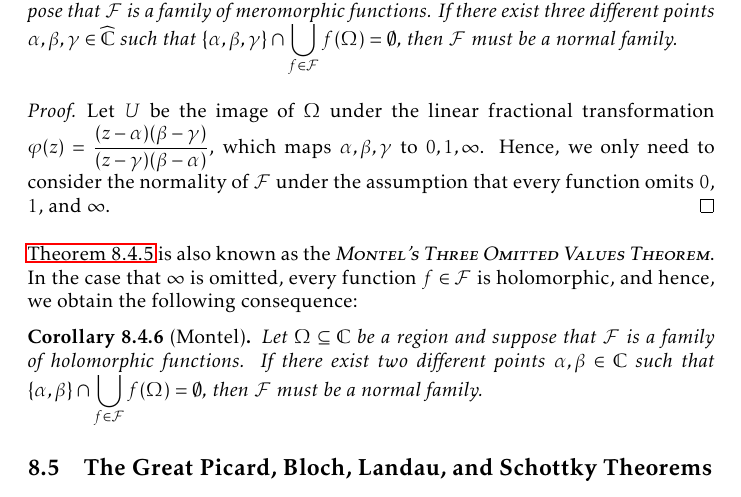
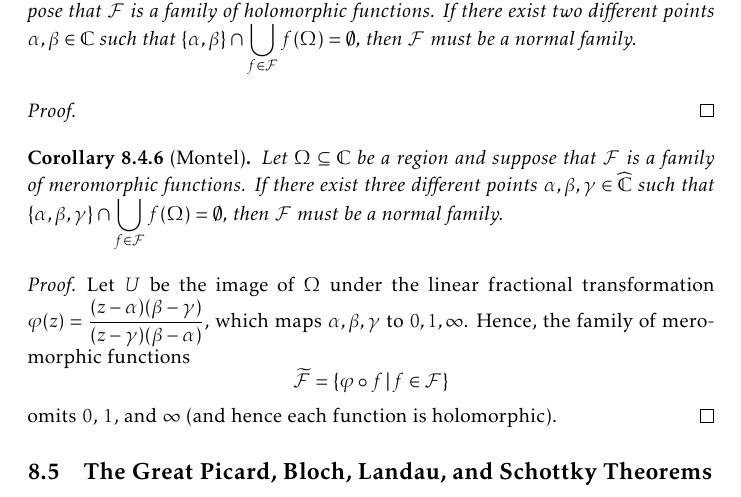
Before and after one commit to slipperking/complex-analysis-latex, a LaTeX document (main.tex): part of page 188 of 200, cut so that both start at the same text. Compiled offline with pdfLaTeX.

Commit message:
overleaf_to_git (Sun Sep 28 11:20:31 2025 -0700): update main.tex from r22254 to r22258

```diff
--- a/main.tex
+++ b/main.tex
@@ -4145,15 +4145,18 @@ Montel's Theorem for holomorphically normal families in \cref{thm:montel} can be
     In essence, for any point \(z\), there exists an open disk \(D_z\) centered at \(z\) on which the spherical derivatives \(f^\sharp_{n_k}\) are bounded by some constant \(M_z\) for \(k>N_z\). By Heine--Borel (\cref{thm:heineborel}), there exists a finite collection of disks \(\qty{D_{z_j}}_{1\leq j\leq n}\) that cover \(K\). Thus, \(\qty{f_{n_k}^\sharp(z)}_{k>N}\) is uniformly bounded on \(K\) by \(\max_{1\leq j\leq n}M_{z_j}\), where \(N=\max_{1\leq j\leq n} N_{z_j}\), contradicting the assumption that \(\sup_{z\in K}f^\sharp_n(z)>n\) for all \(n\in\mathbb{N}\).
 \end{proof}
 \begin{theorem}[\textsc{Fundamental Normality Test}]\label{thm:fundamentalnormalitytest}
+    Let \(\Omega\subseteq\mathbb{C}\) be a region and suppose that \(\mathcal{F}\) is a family of holomorphic functions. If there exist two different points \(\alpha,\beta\in\mathbb{C}\) such that \(\qty{\alpha,\beta}\cap\bigcup_{f\in\mathcal{F}}f(\Omega)=\emptyset\), then \(\mathcal{F}\) must be a normal family.
+\end{theorem}
+\begin{proof}
+
+\end{proof}
+\begin{corollary}[Montel]
     Let \(\Omega\subseteq\mathbb{C}\) be a region and suppose that \(\mathcal{F}\) is a family of meromorphic functions. If there exist three different points \(\alpha,\beta,\gamma\in\extcomplex\) such that \(\qty{\alpha,\beta,\gamma}\cap\bigcup_{f\in\mathcal{F}}f(\Omega)=\emptyset\), then \(\mathcal{F}\) must be a normal family.
-\end{theorem}
-\begin{proof}
-    Let \(U\) be the image of \(\Omega\) under the linear fractional transformation \(\varphi(z)=\frac{(z-\alpha)(\beta-\gamma)}{(z-\gamma)(\beta-\alpha)}\), which maps \(\alpha,\beta,\gamma\) to \(0,1,\infty\). Hence, we only need to consider the normality of \(\mathcal{F}\) under the assumption that every function omits \(0\), \(1\), and \(\infty\).
-\end{proof}
-\Cref{thm:fundamentalnormalitytest} is also known as the \textscsl{Montel's Three Omitted Values Theorem}. In the case that \(\infty\) is omitted, every function \(f\in\mathcal{F}\) is holomorphic, and hence, we obtain the following consequence:
-\begin{corollary}[Montel]
-    Let \(\Omega\subseteq\mathbb{C}\) be a region and suppose that \(\mathcal{F}\) is a family of holomorphic functions. If there exist two different points \(\alpha,\beta\in\mathbb{C}\) such that \(\qty{\alpha,\beta}\cap\bigcup_{f\in\mathcal{F}}f(\Omega)=\emptyset\), then \(\mathcal{F}\) must be a normal family.
 \end{corollary}
+\begin{proof}
+    Let \(U\) be the image of \(\Omega\) under the linear fractional transformation \(\varphi(z)=\frac{(z-\alpha)(\beta-\gamma)}{(z-\gamma)(\beta-\alpha)}\), which maps \(\alpha,\beta,\gamma\) to \(0,1,\infty\).
+    Hence, the family of meromorphic functions \[\widetilde{\mathcal{F}}=\cbraces{\varphi\circ f}{f\in\mathcal{F}}\] omits \(0\), \(1\), and \(\infty\) (and hence each function is holomorphic).
+\end{proof}
 \subsection{The Great Picard, Bloch, Landau, and Schottky Theorems}
 \begin{theorem}[\textsc{Picard's Great Theorem}]\label{thm:greatpicard}
     Suppose \(f\) is meromorphic on a punctured neighborhood \(D^*\qty(z_0,\delta)\) of \(z_0\). If \(f\qty(D^*\qty(z_0,\delta))\) omits three different values of \(\extcomplex\), then \(f\) has a meromorphic continuation to \(z_0\).
```
